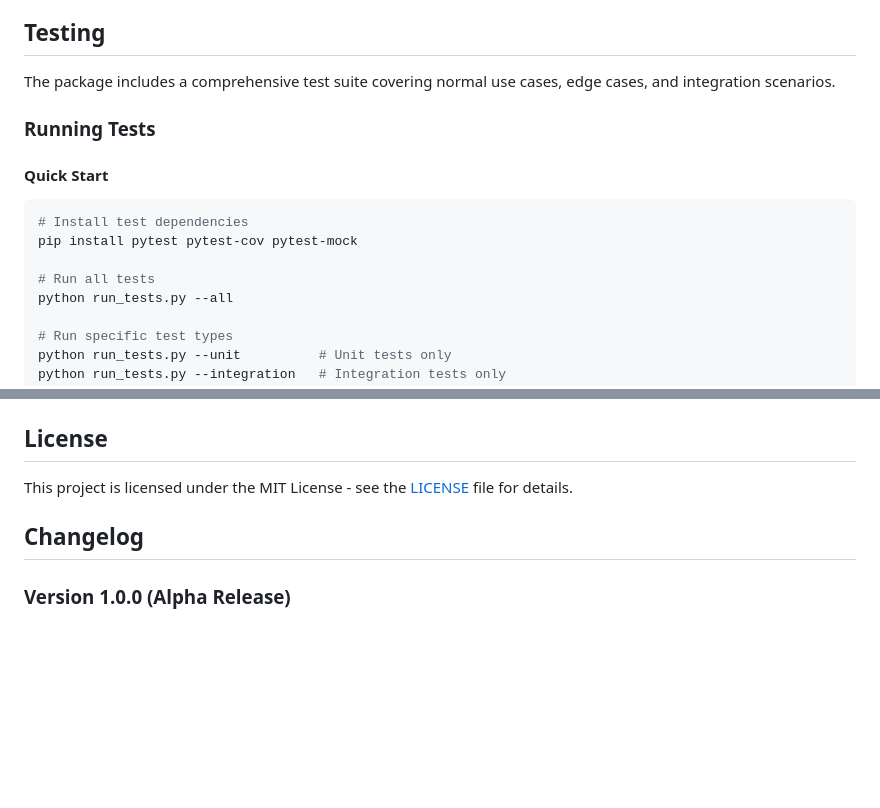
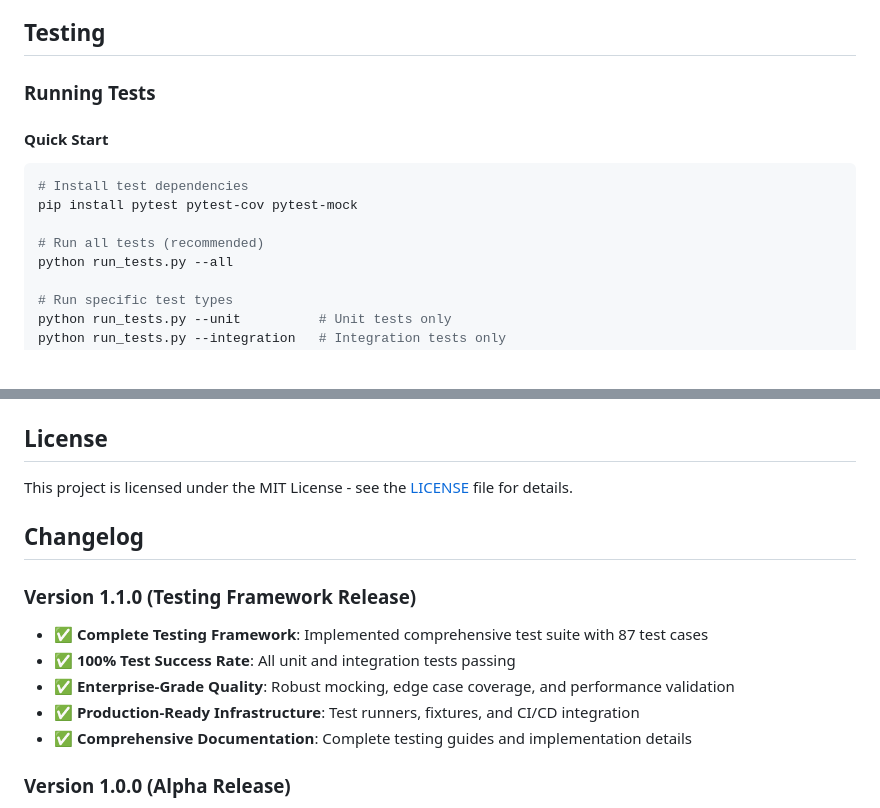
Before and after one commit to melrefaiy2018/NeuralFinance, a Markdown page: README.md, 2 parts joined by grey strips. Drawn GitHub-style; blank space fills up the shorter version.

```diff
--- a/README.md
+++ b/README.md
@@ -241,8 +241,6 @@ The `examples/` directory contains various usage examples:
 
 ## Testing
 
-The package includes a comprehensive test suite covering normal use cases, edge cases, and integration scenarios.
-
 ### Running Tests
 
 #### Quick Start
@@ -250,7 +248,7 @@ The package includes a comprehensive test suite covering normal use cases, edge
 # Install test dependencies
 pip install pytest pytest-cov pytest-mock
 
-# Run all tests
+# Run all tests (recommended)
 python run_tests.py --all
 
 # Run specific test types
@@ -429,6 +495,13 @@ This project is licensed under the MIT License - see the [LICENSE](LICENSE) file
 
 ## Changelog
 
+### Version 1.1.0 (Testing Framework Release)
+- ✅ **Complete Testing Framework**: Implemented comprehensive test suite with 87 test cases
+- ✅ **100% Test Success Rate**: All unit and integration tests passing
+- ✅ **Enterprise-Grade Quality**: Robust mocking, edge case coverage, and performance validation
+- ✅ **Production-Ready Infrastructure**: Test runners, fixtures, and CI/CD integration
+- ✅ **Comprehensive Documentation**: Complete testing guides and implementation details
+
 ### Version 1.0.0 (Alpha Release)
 - Initial alpha release
 - Implemented Flask-based web interface
```
Also changed, not shown: other parts of README.md (+98 -30 lines).
